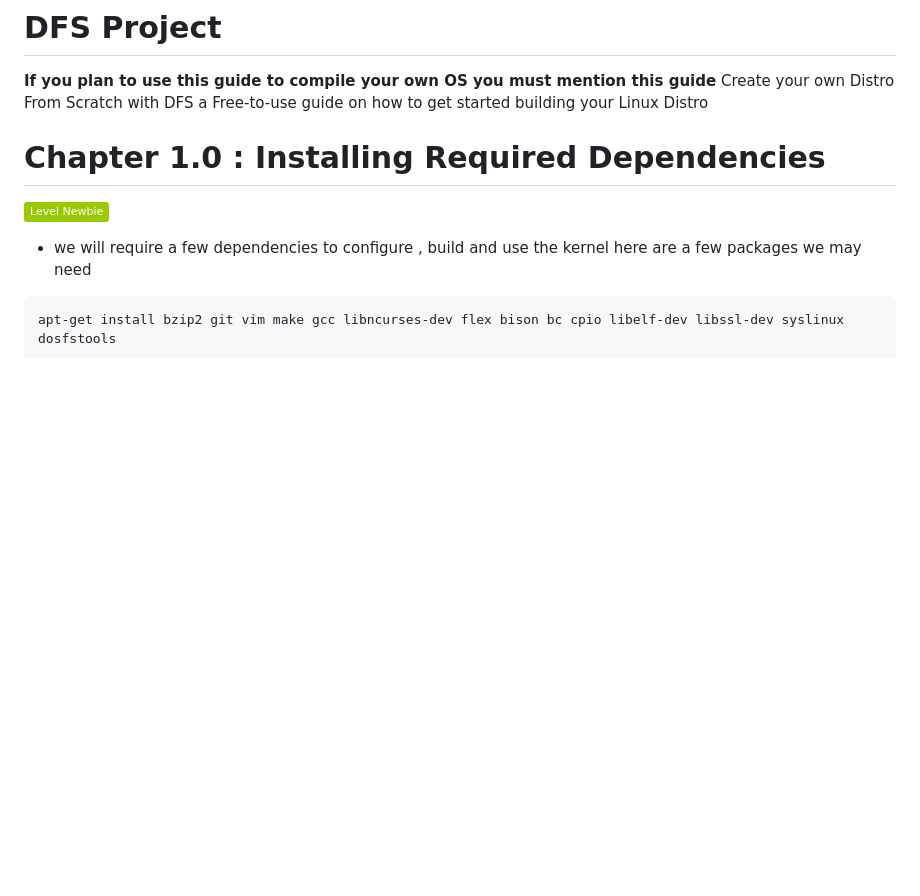
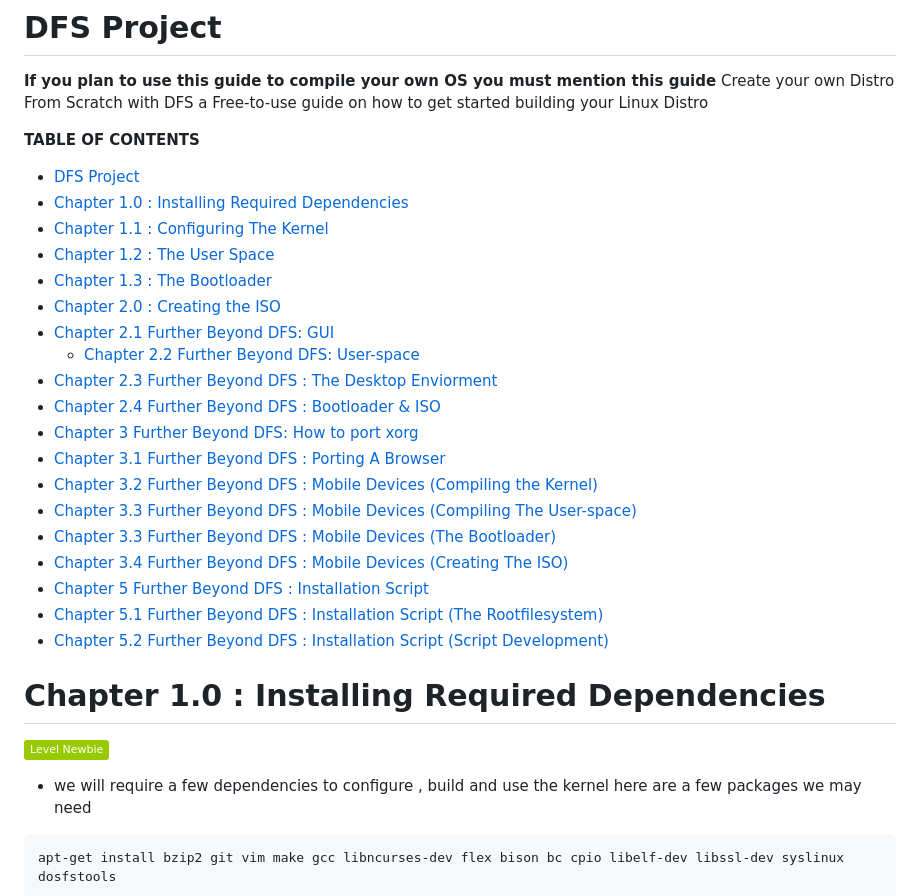
Before and after one commit to GuestSneezeOSDev/DFS2, a Markdown page: README.md, the part around the change. Rendered like a GitHub page; badges without logos; blank space fills up the shorter version.

```diff
--- a/README.md
+++ b/README.md
@@ -1,6 +1,27 @@
 # DFS Project
 **If you plan to use this guide to compile your own OS you must mention this guide**
 Create your own Distro From Scratch with DFS a Free-to-use guide on how to get started building your Linux Distro
+
+**TABLE OF CONTENTS**
+* [DFS Project](#dfs-project)
+* [Chapter 1.0 : Installing Required Dependencies](#chapter-10--installing-required-dependencies)
+* [Chapter 1.1 : Configuring The Kernel](#chapter-11--configuring-the-kernel)
+* [Chapter 1.2 : The User Space](#chapter-12--the-user-space)
+* [Chapter 1.3 : The Bootloader](#chapter-13--the-bootloader)
+* [Chapter 2.0 : Creating the ISO](#chapter-20--creating-the-iso)
+* [Chapter 2.1 Further Beyond DFS: GUI](#chapter-21-further-beyond-dfs-gui)
+   * [Chapter 2.2 Further Beyond DFS: User-space](#chapter-22-further-beyond-dfs-user-space)
+* [Chapter 2.3 Further Beyond DFS : The Desktop Enviorment](#chapter-23-further-beyond-dfs--the-desktop-enviorment)
+* [Chapter 2.4 Further Beyond DFS : Bootloader &amp; ISO](#chapter-24-further-beyond-dfs--bootloader--iso)
+* [Chapter 3 Further Beyond DFS: How to port xorg](#chapter-3-further-beyond-dfs-how-to-port-xorg)
+* [Chapter 3.1 Further Beyond DFS : Porting A Browser](#chapter-31-further-beyond-dfs--porting-a-browser)
+* [Chapter 3.2 Further Beyond DFS : Mobile Devices (Compiling the Kernel)](#chapter-32-further-beyond-dfs--mobile-devices-compiling-the-kernel)
+* [Chapter 3.3 Further Beyond DFS : Mobile Devices (Compiling The User-space)](#chapter-33-further-beyond-dfs--mobile-devices-compiling-the-user-space)
+* [Chapter 3.3 Further Beyond DFS : Mobile Devices (The Bootloader)](#chapter-33-further-beyond-dfs--mobile-devices-the-bootloader)
+* [Chapter 3.4 Further Beyond DFS : Mobile Devices (Creating The ISO)](#chapter-34-further-beyond-dfs--mobile-devices-creating-the-iso)
+* [Chapter 5 Further Beyond DFS : Installation Script](#chapter-5-further-beyond-dfs--installation-script)
+* [Chapter 5.1 Further Beyond DFS : Installation Script (The Rootfilesystem)](#chapter-51-further-beyond-dfs--installation-script-the-rootfilesystem)
+* [Chapter  5.2 Further Beyond DFS : Installation Script (Script Development)](#chapter--52-further-beyond-dfs--installation-script-script-development)
 
 # Chapter 1.0 : Installing Required Dependencies
 ![newbie](https://img.shields.io/badge/Level%20Newbie-green)
```
